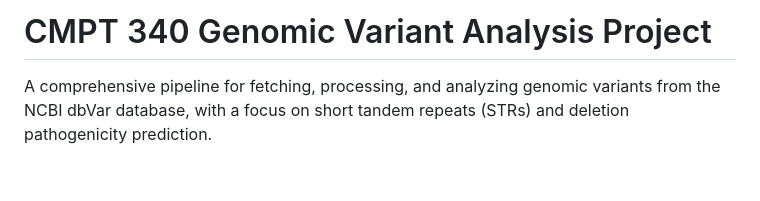
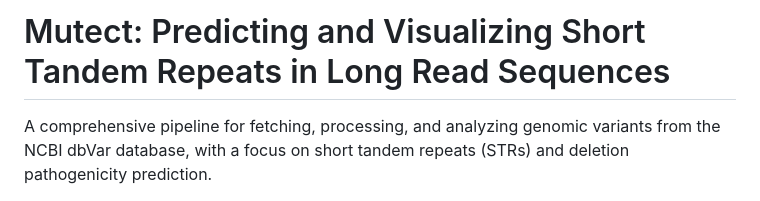
Before and after one commit to Likima/Mutect, a Markdown page: README.md, the part around one of its changes. GitHub-like rendering; blank space fills up the shorter version.

```diff
--- a/README.md
+++ b/README.md
@@ -1,3 +1,3 @@
-# CMPT 340 Genomic Variant Analysis Project
+# Mutect: Predicting and Visualizing Short Tandem Repeats in Long Read Sequences
 
 A comprehensive pipeline for fetching, processing, and analyzing genomic variants from the NCBI dbVar database, with a focus on short tandem repeats (STRs) and deletion pathogenicity prediction.
```
Also changed, not shown: other parts of README.md (+0 -5 lines).
